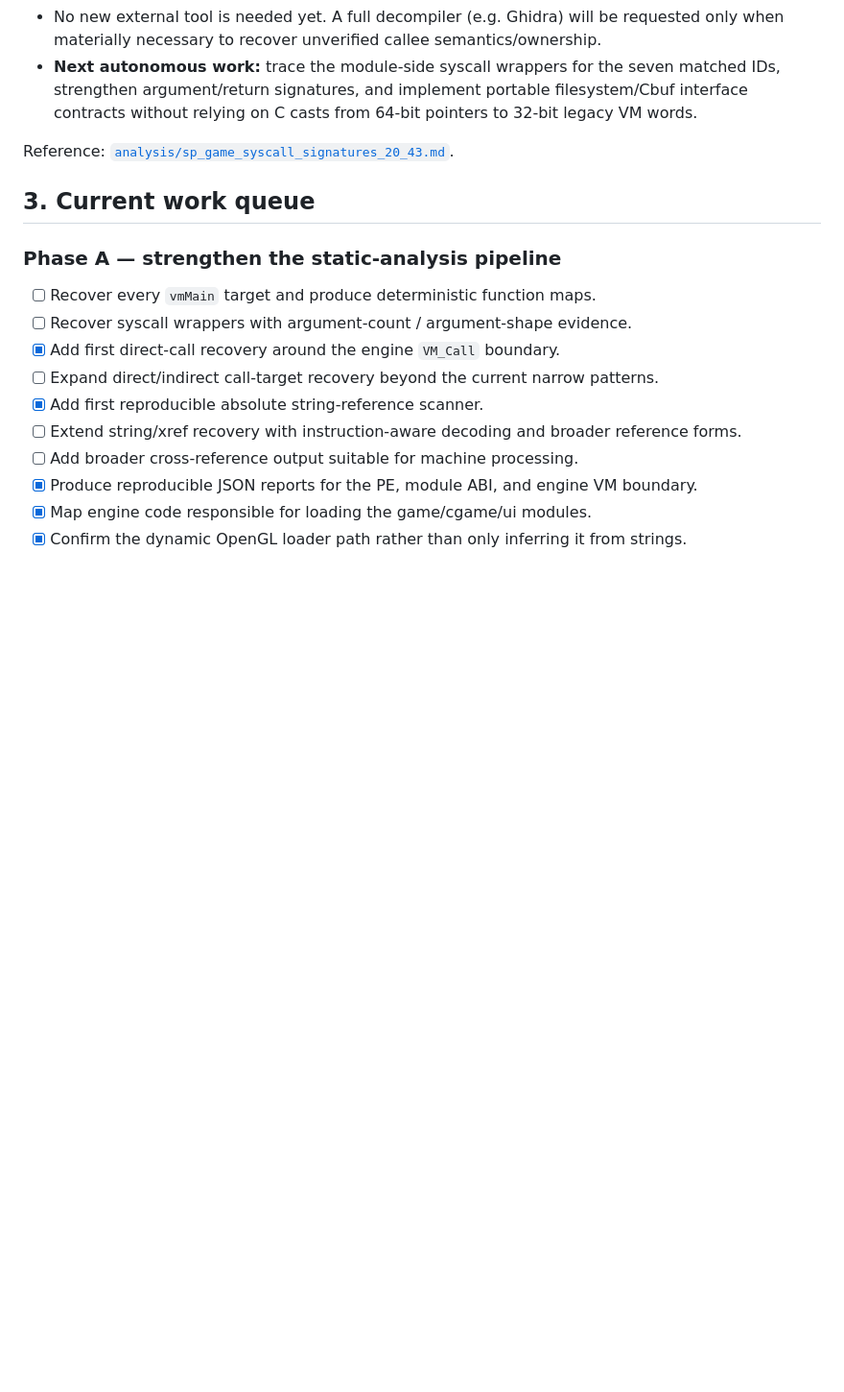
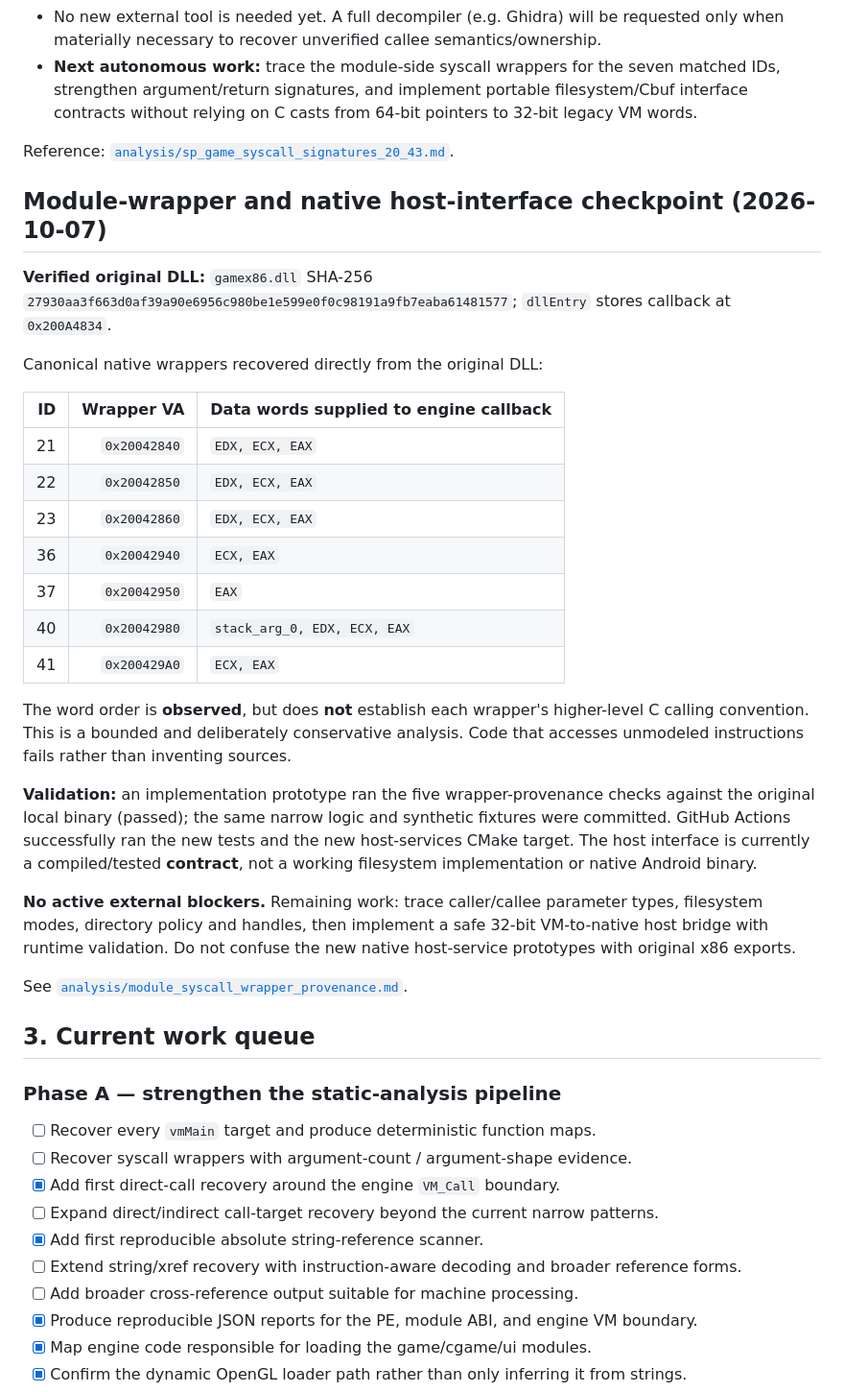
Before and after one commit to Dr3amyBerry/callofrecomp, a Markdown page: PROGRESS.md, the part around one of its changes. Shown at 96% size. Drawn GitHub-style; blank space fills up the shorter version.

Commit message:
docs: checkpoint verified DLL wrapper provenance and portable host contracts

```diff
--- a/PROGRESS.md
+++ b/PROGRESS.md
@@ -169,6 +178,30 @@ The SP table is not a drop-in copy of the known multiplayer enum: `G_ENDGAME` is
 
 Reference: [`analysis/sp_game_syscall_signatures_20_43.md`](analysis/sp_game_syscall_signatures_20_43.md).
 
+## Module-wrapper and native host-interface checkpoint (2026-10-07)
+
+**Verified original DLL:** `gamex86.dll` SHA-256 `27930aa3f663d0af39a90e6956c980be1e599e0f0c98191a9fb7eaba61481577`; `dllEntry` stores callback at `0x200A4834`.
+
+Canonical native wrappers recovered directly from the original DLL:
+
+| ID | Wrapper VA | Data words supplied to engine callback |
+|---:|---:|---|
+| 21 | `0x20042840` | `EDX, ECX, EAX` |
+| 22 | `0x20042850` | `EDX, ECX, EAX` |
+| 23 | `0x20042860` | `EDX, ECX, EAX` |
+| 36 | `0x20042940` | `ECX, EAX` |
+| 37 | `0x20042950` | `EAX` |
+| 40 | `0x20042980` | `stack_arg_0, EDX, ECX, EAX` |
+| 41 | `0x200429A0` | `ECX, EAX` |
+
+The word order is **observed**, but does **not** establish each wrapper's higher-level C calling convention. This is a bounded and deliberately conservative analysis. Code that accesses unmodeled instructions fails rather than inventing sources.
+
+**Validation:** an implementation prototype ran the five wrapper-provenance checks against the original local binary (passed); the same narrow logic and synthetic fixtures were committed. GitHub Actions successfully ran the new tests and the new host-services CMake target. The host interface is currently a compiled/tested **contract**, not a working filesystem implementation or native Android binary.
+
+**No active external blockers.** Remaining work: trace caller/callee parameter types, filesystem modes, directory policy and handles, then implement a safe 32-bit VM-to-native host bridge with runtime validation. Do not confuse the new native host-service prototypes with original x86 exports.
+
+See [`analysis/module_syscall_wrapper_provenance.md`](analysis/module_syscall_wrapper_provenance.md).
+
 ## 3. Current work queue
 
 ### Phase A — strengthen the static-analysis pipeline
```
Also changed, not shown: other parts of PROGRESS.md (+14 -1 lines).
